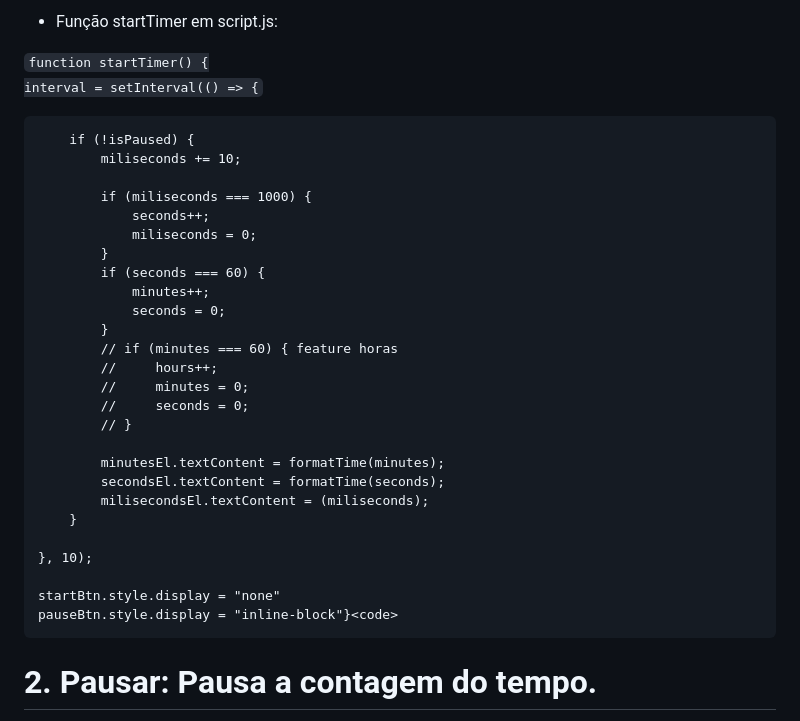
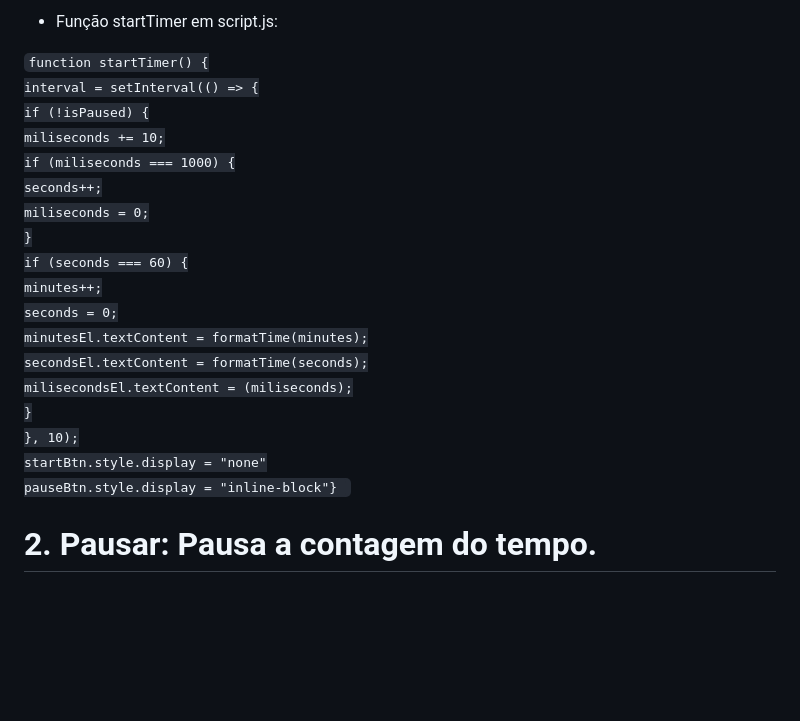
Before and after one commit to apedrodev1/JavaScript-Learning-HUB, a Markdown page: Cronômetro/README.md, the part around one of its changes. GitHub-like rendering; blank space fills up the shorter version.

Commit message:
docs: update and rename README.MD to README.md

```diff
--- a/Cronômetro/README.MD
+++ b/Cronômetro/README.md
@@ -26,10 +28,8 @@ Sendo uma reprodução do mini projeto de um cronômetro disponível no YouTube,
 
 <code>function startTimer() {
 interval = setInterval(() => {
-
         if (!isPaused) {
             miliseconds += 10;
-
             if (miliseconds === 1000) {
                 seconds++;
                 miliseconds = 0;
@@ -37,21 +37,13 @@ interval = setInterval(() => {
             if (seconds === 60) {
                 minutes++;
                 seconds = 0;
-            }
-            // if (minutes === 60) { feature horas
-            //     hours++;
-            //     minutes = 0;
-            //     seconds = 0;
-            // }
-
             minutesEl.textContent = formatTime(minutes);
             secondsEl.textContent = formatTime(seconds);
             milisecondsEl.textContent = (miliseconds);
         }
-
     }, 10);
-
     startBtn.style.display = "none"
     pauseBtn.style.display = "inline-block"}<code>
 
+
 # 2. Pausar: Pausa a contagem do tempo.
```
Also changed, not shown: other parts of Cronômetro/README.md (+13 -5 lines).
